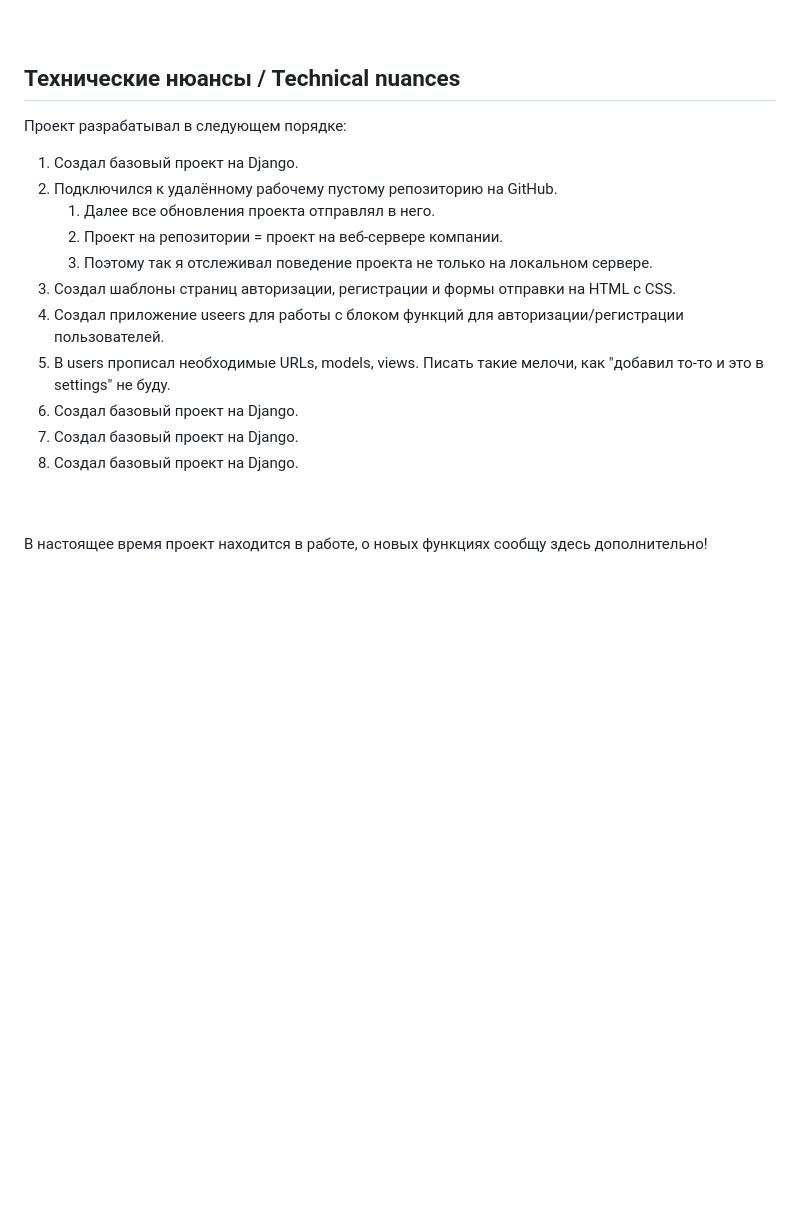
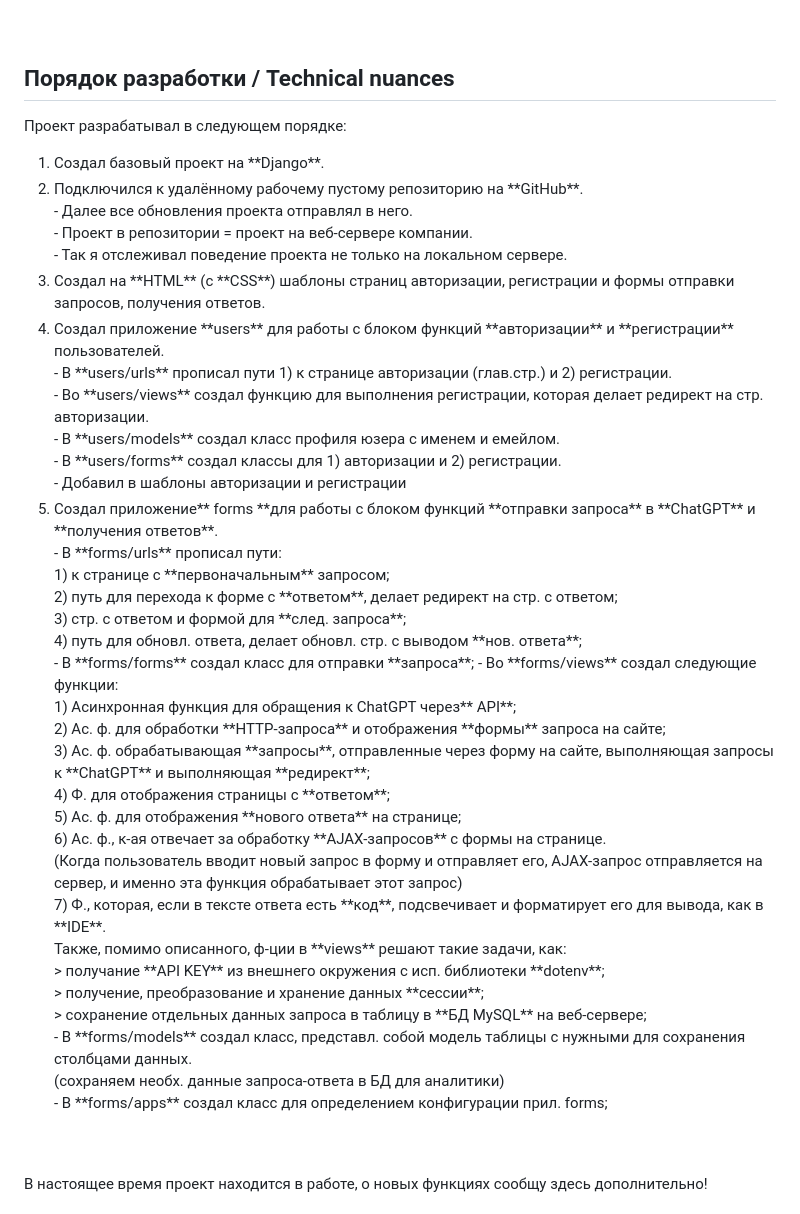
Before and after one commit to nymedvedev/ChatGPT_assistant, a Markdown page: README.md, the part around the change. Drawn GitHub-style; blank space fills up the shorter version.

```diff
--- a/README.md
+++ b/README.md
@@ -71,21 +71,47 @@ In this example, the request "Write 2 burger recipes" was sent. The response inf
 Configured saving the text of user requests and the text of ChatGPT responses to the MySQL database on the web server. In order to be able to further analyze the data and determine the roles for the ChatGPT assistant that can be selected by the registered user. So that ChatGPT responds in a certain manner, or adapts to a specific user.<br />
 <br />
 <br />
-## Технические нюансы / Technical nuances
+## Порядок разработки / Technical nuances
 Проект разрабатывал в следующем порядке:
 <ol>
-  <li> Создал базовый проект на Django.</li>
-  <li> Подключился к удалённому рабочему пустому репозиторию на GitHub.
-   <ol> <li> Далее все обновления проекта отправлял в него. </li>
-        <li> Проект на репозитории = проект на веб-сервере компании. </li>
-        <li> Поэтому так я отслеживал поведение проекта не только на локальном сервере. </li>
-   </ol>
-  <li> Создал шаблоны страниц авторизации, регистрации и формы отправки на HTML с CSS. </li>
-  <li> Создал приложение useers для работы с блоком функций для авторизации/регистрации пользователей. </li>
-  <li> В users прописал необходимые URLs, models, views. Писать такие мелочи, как "добавил то-то и это в settings" не буду.</li>
-  <li> Создал базовый проект на Django.</li>
-  <li> Создал базовый проект на Django.</li>
-  <li> Создал базовый проект на Django.</li>
+  <li> Создал базовый проект на **Django**.</li>
+  <li> Подключился к удалённому рабочему пустому репозиторию на **GitHub**. <br />
+          - Далее все обновления проекта отправлял в него. <br />
+          - Проект в репозитории = проект на веб-сервере компании. <br />
+          - Так я отслеживал поведение проекта не только на локальном сервере.<br />
+  <li> Создал на **HTML** (с **CSS**) шаблоны страниц авторизации, регистрации и формы отправки запросов, получения ответов. </li>
+  <li> Создал приложение **users** для работы с блоком функций **авторизации** и **регистрации** пользователей.  <br />
+          - В **users/urls** прописал пути 1) к странице авторизации (глав.стр.) и 2) регистрации.  <br />
+          - Во **users/views** создал функцию для выполнения регистрации, которая делает редирект на стр. авторизации. <br />
+          - В **users/models** создал класс профиля юзера с именем и емейлом. <br />
+          - В **users/forms** создал классы для 1) авторизации и 2) регистрации. <br />
+          - Добавил в шаблоны авторизации и регистрации
+  <li> Создал приложение** forms **для работы с блоком функций **отправки запроса** в **ChatGPT** и **получения ответов**. </li>
+          - В **forms/urls** прописал пути: <br />
+                1) к странице с **первоначальным** запросом; <br />
+                2) путь для перехода к форме с **ответом**, делает редирект на стр. с ответом;  <br />
+                3) стр. с ответом и формой для **след. запроса**;   <br />
+                4) путь для обновл. ответа, делает обновл. стр. с выводом **нов. ответа**; <br />
+          - В **forms/forms** создал класс для отправки **запроса**;
+          - Во **forms/views** создал следующие функции: <br />
+                1) Асинхронная функция для обращения к ChatGPT через** API**; <br />
+                2) Ас. ф. для обработки **HTTP-запроса** и отображения **формы** запроса на сайте;  <br />
+                3) Ас. ф. обрабатывающая **запросы**, отправленные через форму на сайте, выполняющая запросы к **ChatGPT** и выполняющая **редирект**; <br />
+                4) Ф. для отображения страницы с **ответом**; <br />
+                5) Ас. ф. для отображения **нового ответа** на странице; <br />
+                6) Ac. ф., к-ая отвечает за обработку **AJAX-запросов** с формы на странице.<br />
+                (Когда пользователь вводит новый запрос в форму и отправляет его,
+                  AJAX-запрос отправляется на сервер, и именно эта функция обрабатывает этот запрос)<br />
+                7) Ф., которая, если в тексте ответа есть **код**, подсвечивает и форматирует его для вывода, как в **IDE**.<br />
+          Также, помимо описанного, ф-ции в **views** решают такие задачи, как: <br />
+                      > получание **API KEY** из внешнего окружения с исп. библиотеки **dotenv**;<br />
+                      > получение, преобразование и хранение данных **сессии**;<br />
+                      > сохранение отдельных данных запроса в таблицу в **БД MySQL** на веб-сервере;<br />
+          - В **forms/models** создал класс, представл. собой модель таблицы с нужными для сохранения столбцами данных. <br />
+              (сохраняем необх. данные запроса-ответа в БД для аналитики) <br />
+          - В **forms/apps** создал класс для определением конфигурации прил. forms;<br />
+
+
 
 </ol>
 <br />
```
